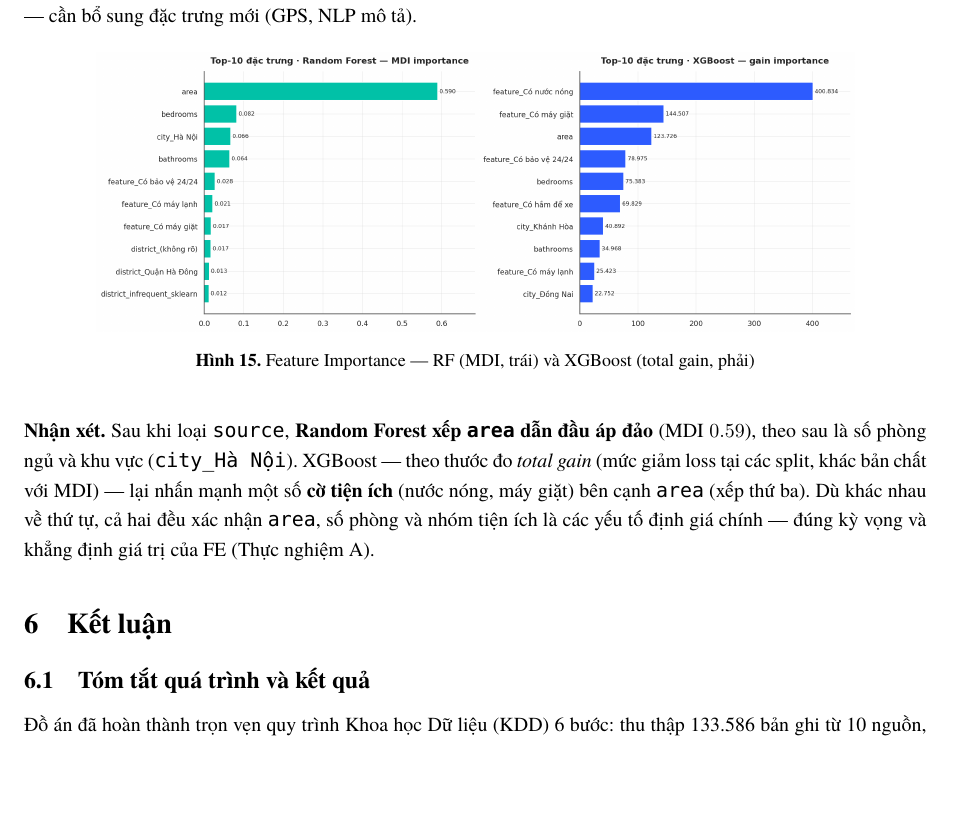
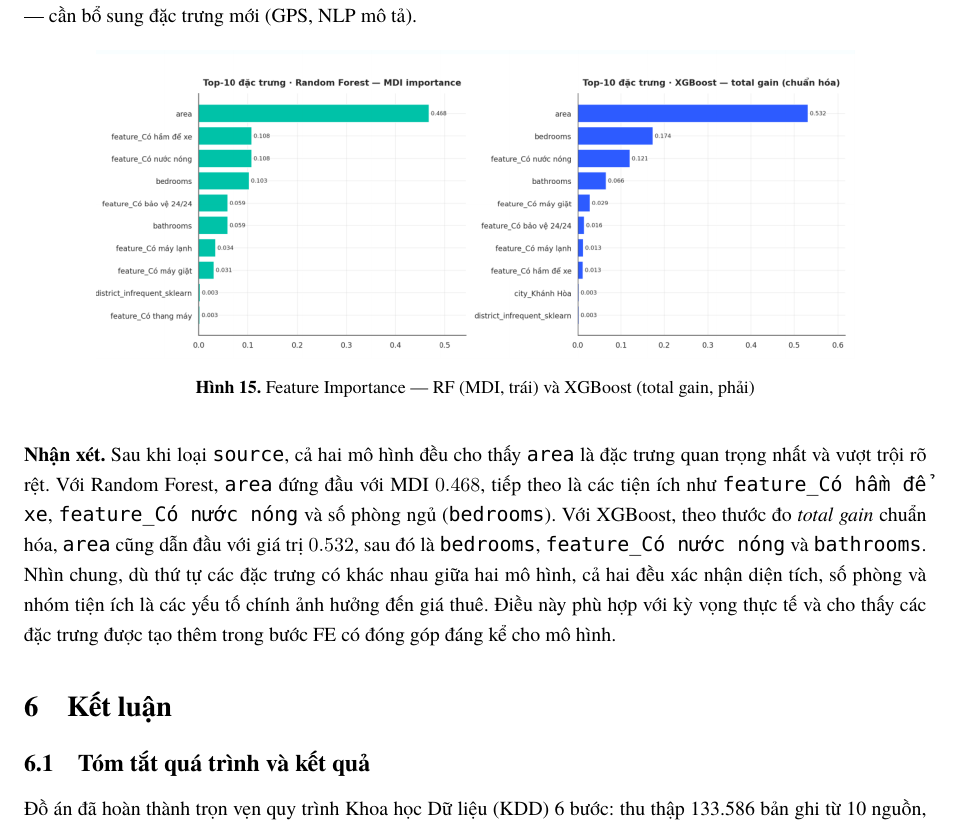
Before and after one commit to SonNX24042005/BTL_KHDL, a LaTeX document (docs/Bao_Cao_PDF_v2/main.tex, which reads docs/Bao_Cao_PDF_v2/sections/05_evaluation.tex): part of page 19 of 21 before the commit and part of page 19 of 22 after it, cut so that both start at the same text, the shorter picture padded with empty space. The pictures show the PDF file docs/Bao_Cao_PDF_v2/main.pdf that the author committed with the source.

Commit message:
Update evaluation section to clarify feature importance results and enhance readability

```diff
--- a/docs/Bao_Cao_PDF_v2/sections/05_evaluation.tex
+++ b/docs/Bao_Cao_PDF_v2/sections/05_evaluation.tex
@@ -300,10 +300,10 @@ $\Rightarrow$ không overfit nặng; khoảng cách còn lại là \textit{bias}
   \label{fig:importance}
 \end{figure}
 
-\noindent \textbf{Nhận xét.} Sau khi loại \texttt{source}, \textbf{Random Forest xếp
-\texttt{area} dẫn đầu áp đảo} (MDI $0.59$), theo sau là số phòng ngủ và khu vực
-(\texttt{city\_Hà Nội}). XGBoost — theo thước đo \textit{total gain} (mức giảm loss tại các
-split, khác bản chất với MDI) — lại nhấn mạnh một số \textbf{cờ tiện ích} (nước nóng, máy giặt)
-bên cạnh \texttt{area} (xếp thứ ba). Dù khác nhau về thứ tự, cả hai đều xác nhận \texttt{area},
-số phòng và nhóm tiện ích là các yếu tố định giá chính — đúng kỳ vọng và khẳng định giá trị của
-FE (Thực nghiệm A).
+\noindent \textbf{Nhận xét.} Sau khi loại \texttt{source}, cả hai mô hình đều cho thấy
+\texttt{area} là đặc trưng quan trọng nhất và vượt trội rõ rệt. Với Random Forest,
+\texttt{area} đứng đầu với MDI $0.468$, tiếp theo là các tiện ích như
+\texttt{feature\_Có hầm để xe}, \texttt{feature\_Có nước nóng} và số phòng ngủ
+(\texttt{bedrooms}). Với XGBoost, theo thước đo \textit{total gain} chuẩn hóa,
+\texttt{area} cũng dẫn đầu với giá trị $0.532$, sau đó là \texttt{bedrooms},
+\texttt{feature\_Có nước nóng} và \texttt{bathrooms}. Nhìn chung, dù thứ tự các đặc trưng có khác nhau giữa hai mô hình, cả hai đều xác nhận diện tích, số phòng và nhóm tiện ích là các yếu tố chính ảnh hưởng đến giá thuê. Điều này phù hợp với kỳ vọng thực tế và cho thấy các đặc trưng được tạo thêm trong bước FE có đóng góp đáng kể cho mô hình.
```
Also changed, not shown: docs/Bao_Cao_PDF_v2/images/model_02_feature_importance.png, docs/Bao_Cao_PDF_v2/main.pdf.
